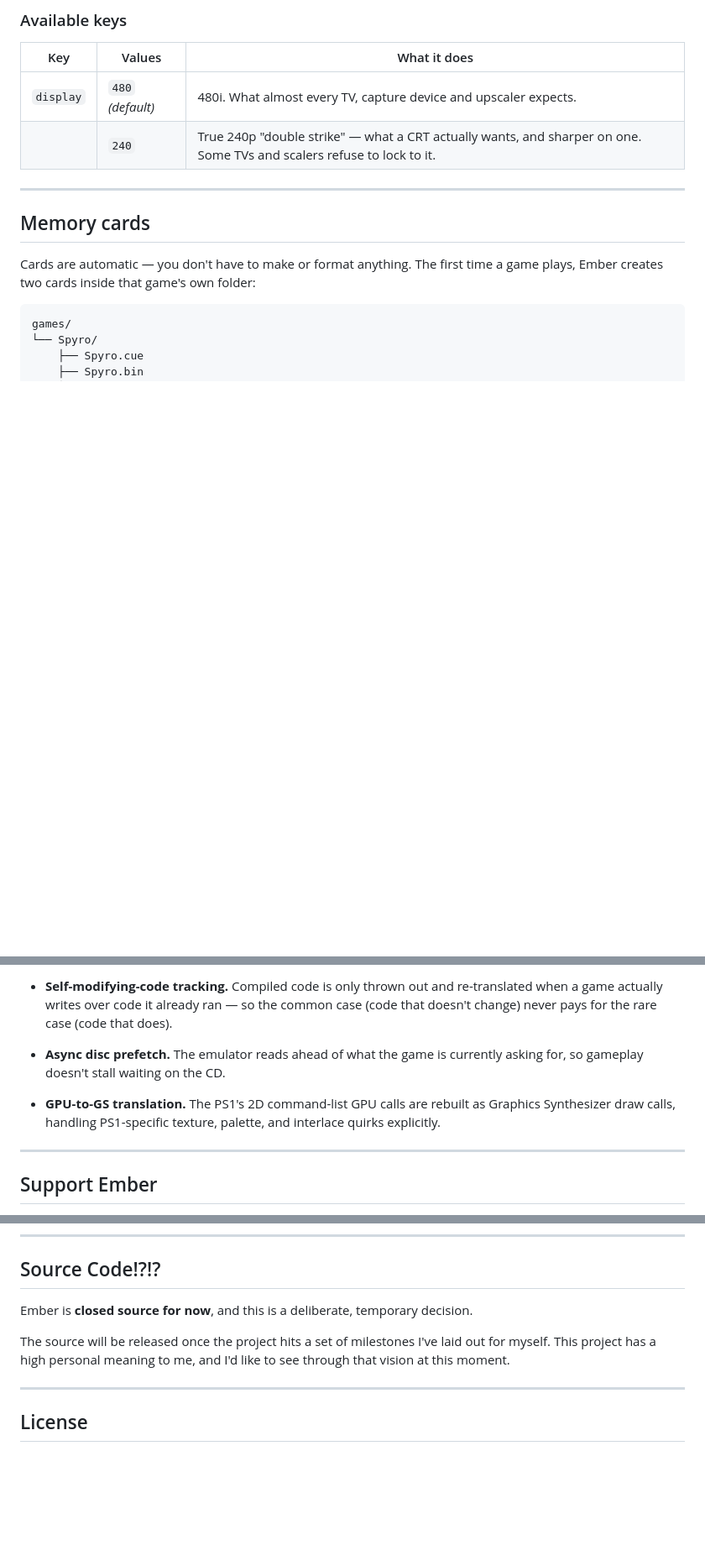
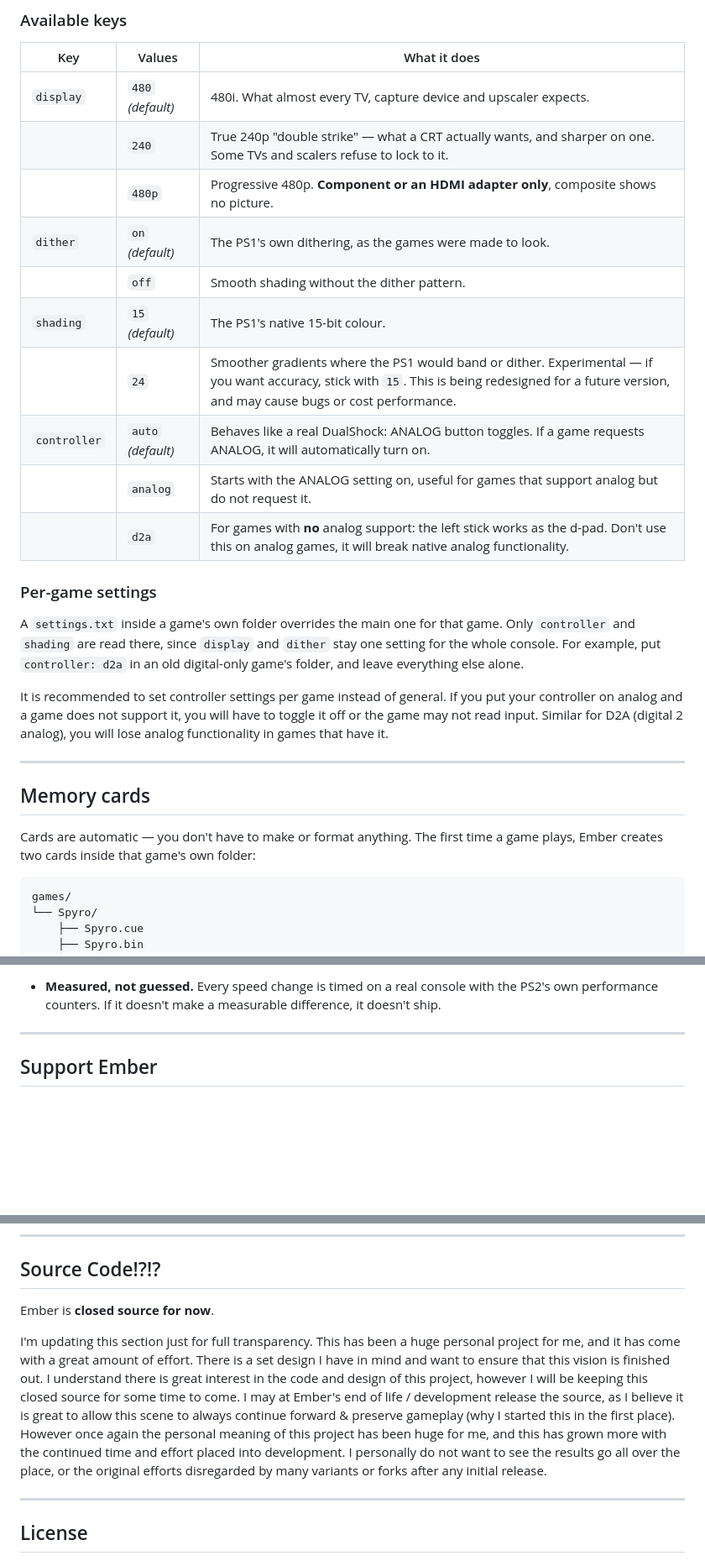
Before and after one commit to Gageformer/Ember, a Markdown page: README.md, 3 parts joined by grey strips. Shown at 84% size. GitHub-like rendering; blank space fills up the shorter version.

```diff
--- a/README.md
+++ b/README.md
@@ -74,6 +88,20 @@ The file is completely optional — delete it and every default stands.
 |---|---|---|
 | `display` | `480` *(default)* | 480i. What almost every TV, capture device and upscaler expects. |
 | | `240` | True 240p "double strike" — what a CRT actually wants, and sharper on one. Some TVs and scalers refuse to lock to it. |
+| | `480p` | Progressive 480p. **Component or an HDMI adapter only**, composite shows no picture. |
+| `dither` | `on` *(default)* | The PS1's own dithering, as the games were made to look. |
+| | `off` | Smooth shading without the dither pattern. |
+| `shading` | `15` *(default)* | The PS1's native 15-bit colour. |
+| | `24` | Smoother gradients where the PS1 would band or dither. Experimental — if you want accuracy, stick with `15`. This is being redesigned for a future version, and may cause bugs or cost performance. |
+| `controller` | `auto` *(default)* | Behaves like a real DualShock: ANALOG button toggles. If a game requests ANALOG, it will automatically turn on. |
+| | `analog` | Starts with the ANALOG setting on, useful for games that support analog but do not request it. |
+| | `d2a` | For games with **no** analog support: the left stick works as the d-pad. Don't use this on analog games, it will break native analog functionality. |
+
+### Per-game settings
+
+A `settings.txt` inside a game's own folder overrides the main one for that game. Only `controller` and `shading` are read there, since `display` and `dither` stay one setting for the whole console. For example, put `controller: d2a` in an old digital-only game's folder, and leave everything else alone.
+
+It is recommended to set controller settings per game instead of general. If you put your controller on analog and a game does not support it, you will have to toggle it off or the game may not read input. Similar for D2A (digital 2 analog), you will lose analog functionality in games that have it.
 
 ---
 
@@ -170,9 +196,5 @@ If you hit something that isn't on this list, please share! This helps speed up
 
-- **Self-modifying-code tracking.** Compiled code is only thrown out and re-translated when a game actually writes over code it already ran — so the common case (code that doesn't change) never pays for the rare case (code that does).
-
-- **Async disc prefetch.** The emulator reads ahead of what the game is currently asking for, so gameplay doesn't stall waiting on the CD.
-
-- **GPU-to-GS translation.** The PS1's 2D command-list GPU calls are rebuilt as Graphics Synthesizer draw calls, handling PS1-specific texture, palette, and interlace quirks explicitly.
+- **Measured, not guessed.** Every speed change is timed on a real console with the PS2's own performance counters. If it doesn't make a measurable difference, it doesn't ship.
 
 ---
 
@@ -194,10 +216,9 @@ I also owe credit to everyone who has helped with concepts & knowledge regarding
 
 ## Source Code!?!?
 
-Ember is **closed source for now**, and this is a deliberate, temporary decision.
+Ember is **closed source for now**.
 
-The source will be released once the project hits a set of milestones I've laid
-out for myself. This project has a high personal meaning to me, and I'd like to see through that vision at this moment.
+I'm updating this section just for full transparency. This has been a huge personal project for me, and it has come with a great amount of effort. There is a set design I have in mind and want to ensure that this vision is finished out. I understand there is great interest in the code and design of this project, however I will be keeping this closed source for some time to come. I may at Ember's end of life / development release the source, as I believe it is great to allow this scene to always continue forward & preserve gameplay (why I started this in the first place). However once again the personal meaning of this project has been huge for me, and this has grown more with the continued time and effort placed into development. I personally do not want to see the results go all over the place, or the original efforts disregarded by many variants or forks after any initial release.
 
 ---
 
```
Also changed, not shown: other parts of README.md (+30 -18 lines).
